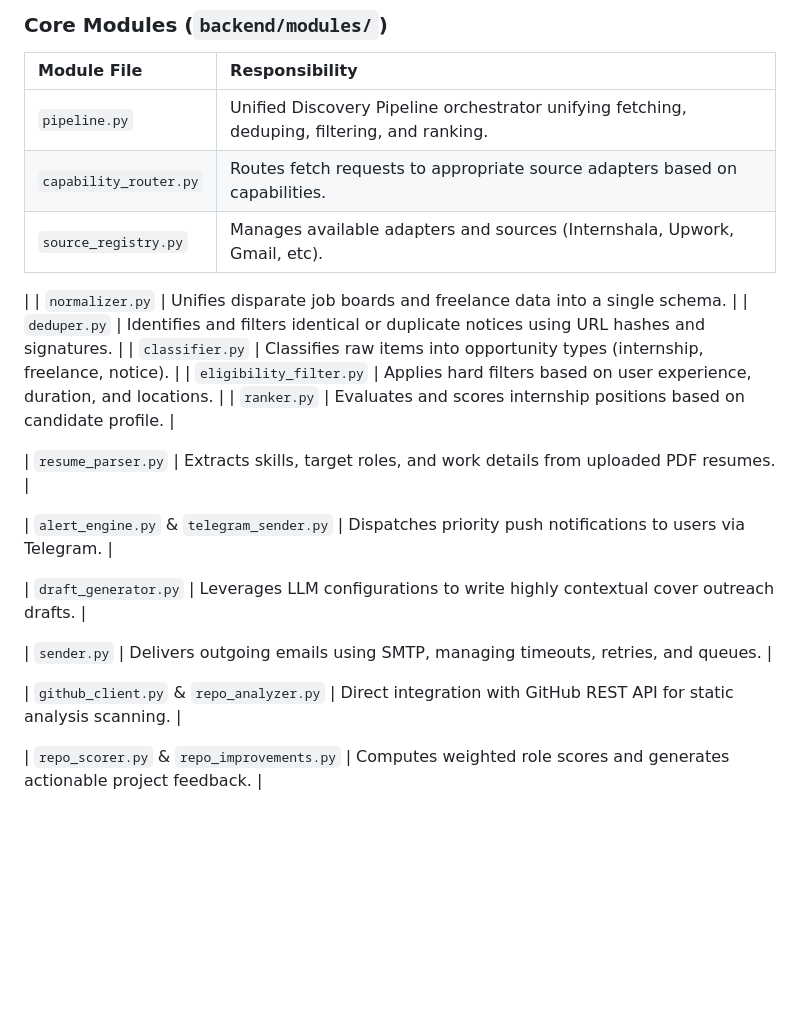
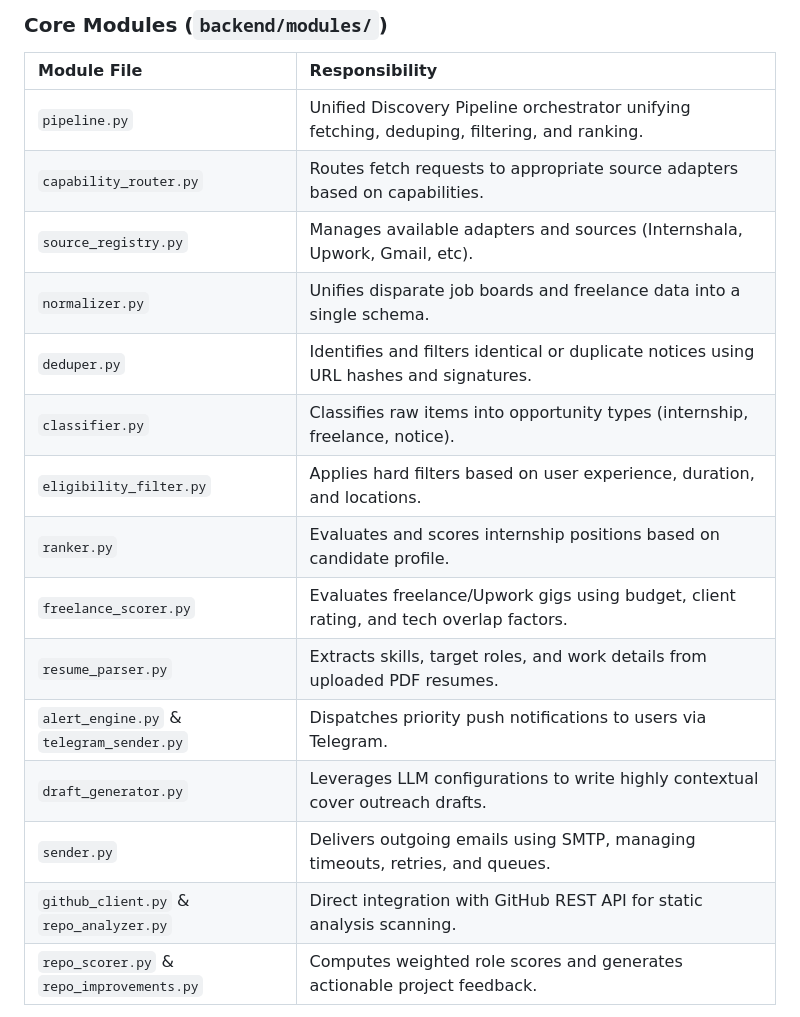
Before and after one commit to keshavmishra27/job-hunter, a Markdown page: README.md, the part around the change. Rendered like a GitHub page; blank space fills up the shorter version.

Commit message:
updated documentatoin

```diff
--- a/README.md
+++ b/README.md
@@ -180,24 +180,18 @@ The core logic of Job Hunter is compartmentalized into specific modules, routers
 |:---|:---|
 | `pipeline.py` | Unified Discovery Pipeline orchestrator unifying fetching, deduping, filtering, and ranking. |
 | `capability_router.py` | Routes fetch requests to appropriate source adapters based on capabilities. |
-| `source_registry.py` | Manages available adapters and sources (Internshala, Upwork, Gmail, etc).
-|
+| `source_registry.py` | Manages available adapters and sources (Internshala, Upwork, Gmail, etc). |
 | `normalizer.py` | Unifies disparate job boards and freelance data into a single schema. |
 | `deduper.py` | Identifies and filters identical or duplicate notices using URL hashes and signatures. |
 | `classifier.py` | Classifies raw items into opportunity types (internship, freelance, notice). |
 | `eligibility_filter.py` | Applies hard filters based on user experience, duration, and locations. |
 | `ranker.py` | Evaluates and scores internship positions based on candidate profile. |
-
+| `freelance_scorer.py` | Evaluates freelance/Upwork gigs using budget, client rating, and tech overlap factors. |
 | `resume_parser.py` | Extracts skills, target roles, and work details from uploaded PDF resumes. |
-
 | `alert_engine.py` & `telegram_sender.py` | Dispatches priority push notifications to users via Telegram. |
-
 | `draft_generator.py` | Leverages LLM configurations to write highly contextual cover outreach drafts. |
-
 | `sender.py` | Delivers outgoing emails using SMTP, managing timeouts, retries, and queues. |
-
 | `github_client.py` & `repo_analyzer.py` | Direct integration with GitHub REST API for static analysis scanning. |
-
 | `repo_scorer.py` & `repo_improvements.py` | Computes weighted role scores and generates actionable project feedback. |
 
 ### API Routers (`backend/routers/`)
```
